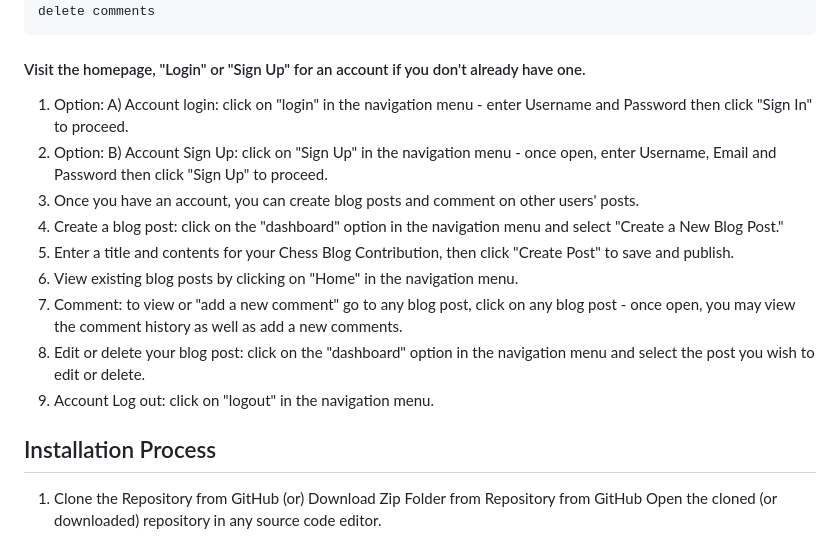
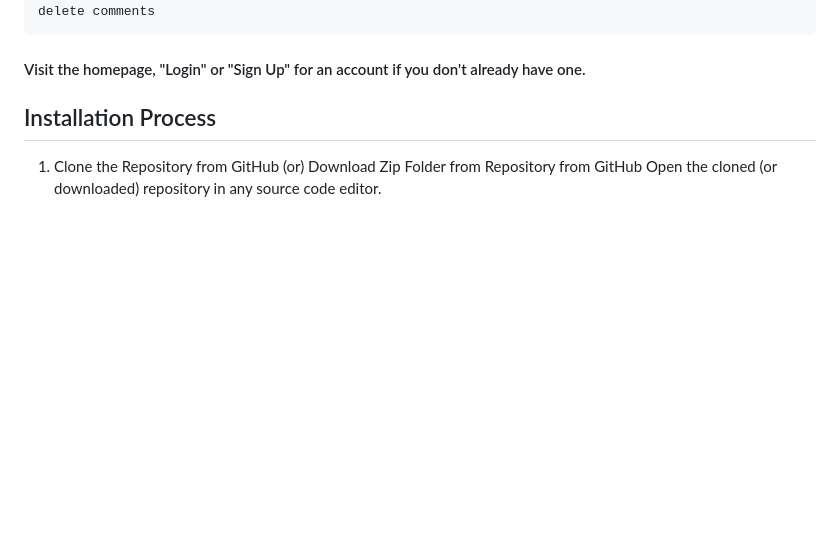
Before and after one commit to Sunny9810/MVC-Tech-Blog, a Markdown page: README.md, the part around the change. Rendered like a GitHub page; blank space fills up the shorter version.

Commit message:
chnages in readme

````diff
--- a/README.md
+++ b/README.md
@@ -64,16 +64,6 @@ THEN I am able to view comments but I am prompted to log in again before I can a
 ```
 #### Visit the homepage, "Login" or "Sign Up" for an account if you don't already have one.
 
-1. Option: A) Account login: click on "login" in the navigation menu - enter Username and Password then click "Sign In" to proceed.
-1. Option: B) Account Sign Up: click on "Sign Up" in the navigation menu - once open, enter Username, Email and Password then click "Sign Up" to proceed.
-2. Once you have an account, you can create blog posts and comment on other users' posts.
-3. Create a blog post: click on the "dashboard" option in the navigation menu and select "Create a New Blog Post."
-4. Enter a title and contents for your Chess Blog Contribution, then click "Create Post" to save and publish.
-5. View existing blog posts by clicking on "Home" in the navigation menu.
-6. Comment: to view or "add a new comment" go to any blog post, click on any blog post - once open, you may view the comment history as well as add a new comments.
-7. Edit or delete your blog post: click on the "dashboard" option in the navigation menu and select the post you wish to edit or delete.
-8. Account Log out: click on "logout" in the navigation menu.
-
 ## Installation Process
 1. Clone the Repository from GitHub
 (or) Download Zip Folder from Repository from GitHub
````
